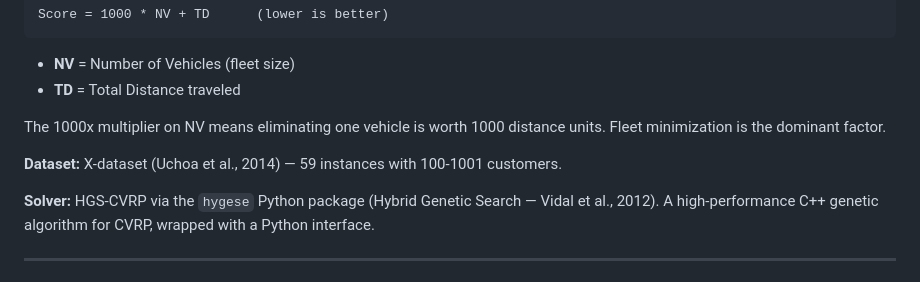
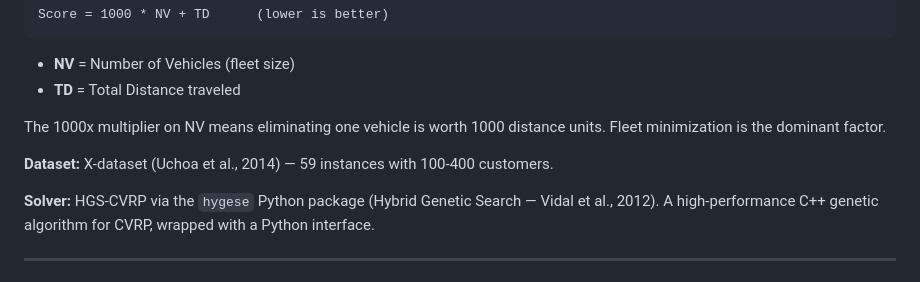
Before and after one commit to Karam-Kreidli/CVRP, a Markdown page: docs/architecture.md, the part around the change. Rendered like a GitHub page.

Commit message:
Fix dataset customer range in architecture documentation

```diff
--- a/docs/architecture.md
+++ b/docs/architecture.md
@@ -13,7 +13,7 @@ Score = 1000 * NV + TD      (lower is better)
 
 The 1000x multiplier on NV means eliminating one vehicle is worth 1000 distance units. Fleet minimization is the dominant factor.
 
-**Dataset:** X-dataset (Uchoa et al., 2014) — 59 instances with 100-1001 customers.
+**Dataset:** X-dataset (Uchoa et al., 2014) — 59 instances with 100-400 customers.
 
 **Solver:** HGS-CVRP via the `hygese` Python package (Hybrid Genetic Search — Vidal et al., 2012). A high-performance C++ genetic algorithm for CVRP, wrapped with a Python interface.
 
```
